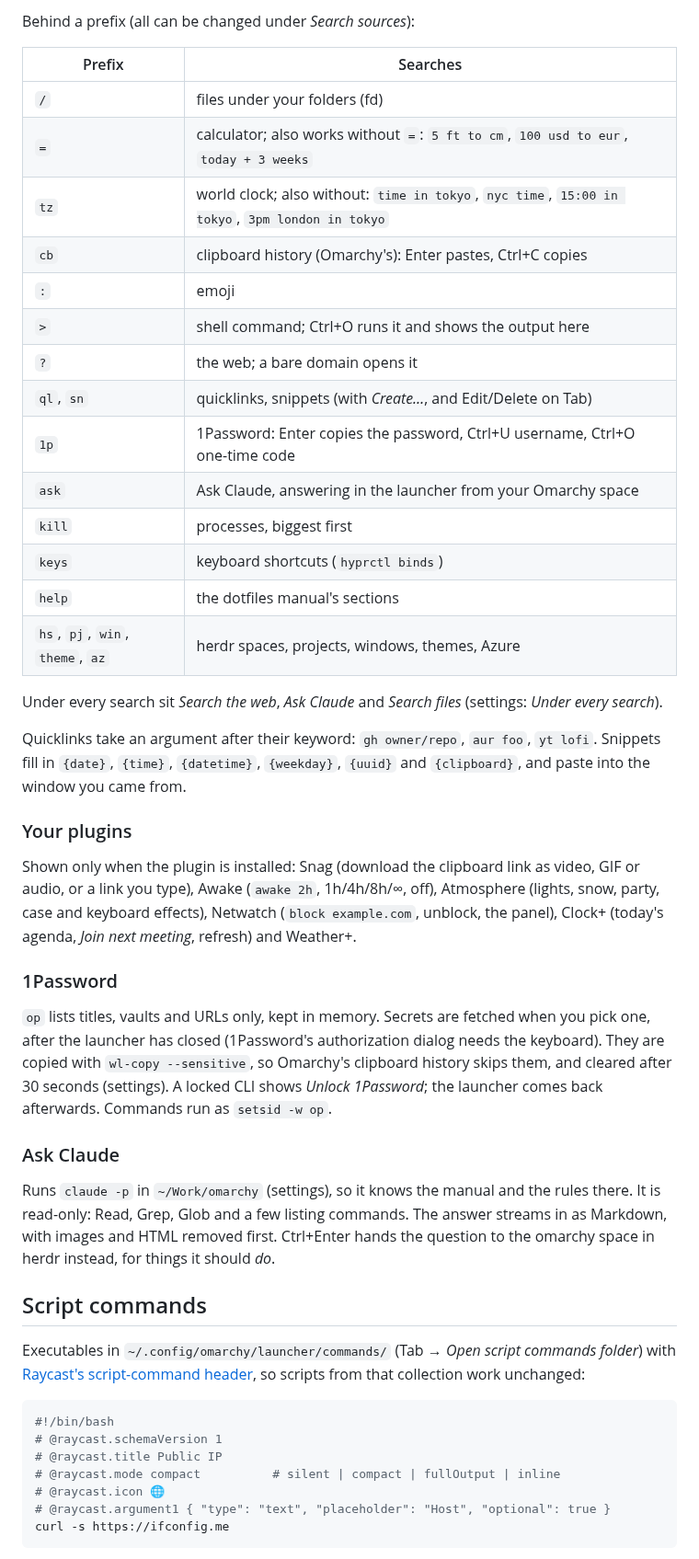
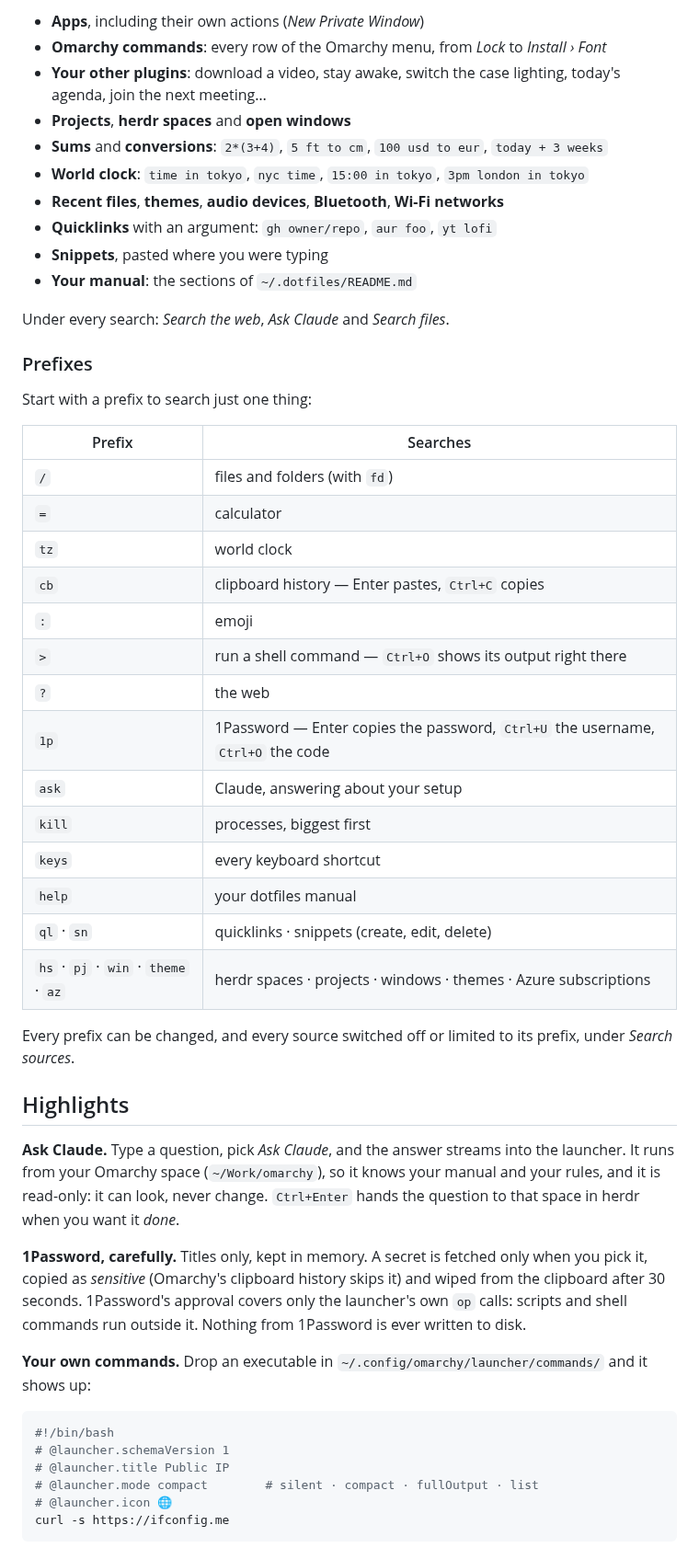
Before and after one commit to jvdp11/omarchy-launcher, a Markdown page: README.md, the part around one of its changes. Shown at 92% size. Drawn GitHub-style.

Commit message:
README with a screenshot; @launcher. headers in the examples

````diff
--- a/README.md
+++ b/README.md
@@ -36,68 +59,63 @@ subscriptions and (once listed) 1Password items.
 
-Behind a prefix (all can be changed under *Search sources*):
+- **Apps**, including their own actions (*New Private Window*)
+- **Omarchy commands**: every row of the Omarchy menu, from *Lock* to *Install › Font*
+- **Your other plugins**: download a video, stay awake, switch the case lighting, today's agenda, join the next meeting…
+- **Projects**, **herdr spaces** and **open windows**
+- **Sums** and **conversions**: `2*(3+4)`, `5 ft to cm`, `100 usd to eur`, `today + 3 weeks`
+- **World clock**: `time in tokyo`, `nyc time`, `15:00 in tokyo`, `3pm london in tokyo`
+- **Recent files**, **themes**, **audio devices**, **Bluetooth**, **Wi-Fi networks**
+- **Quicklinks** with an argument: `gh owner/repo`, `aur foo`, `yt lofi`
+- **Snippets**, pasted where you were typing
+- **Your manual**: the sections of `~/.dotfiles/README.md`
+
+Under every search: *Search the web*, *Ask Claude* and *Search files*.
+
+### Prefixes
+
+Start with a prefix to search just one thing:
 
 | Prefix | Searches |
 |---|---|
-| `/` | files under your folders (fd) |
-| `=` | calculator; also works without `=`: `5 ft to cm`, `100 usd to eur`, `today + 3 weeks` |
-| `tz` | world clock; also without: `time in tokyo`, `nyc time`, `15:00 in tokyo`, `3pm london in tokyo` |
-| `cb` | clipboard history (Omarchy's): Enter pastes, Ctrl+C copies |
+| `/` | files and folders (with `fd`) |
+| `=` | calculator |
+| `tz` | world clock |
+| `cb` | clipboard history — Enter pastes, `Ctrl+C` copies |
 | `:` | emoji |
-| `>` | shell command; Ctrl+O runs it and shows the output here |
-| `?` | the web; a bare domain opens it |
-| `ql`, `sn` | quicklinks, snippets (with *Create…*, and Edit/Delete on Tab) |
-| `1p` | 1Password: Enter copies the password, Ctrl+U username, Ctrl+O one-time code |
-| `ask` | Ask Claude, answering in the launcher from your Omarchy space |
+| `>` | run a shell command — `Ctrl+O` shows its output right there |
+| `?` | the web |
+| `1p` | 1Password — Enter copies the password, `Ctrl+U` the username, `Ctrl+O` the code |
+| `ask` | Claude, answering about your setup |
 | `kill` | processes, biggest first |
-| `keys` | keyboard shortcuts (`hyprctl binds`) |
-| `help` | the dotfiles manual's sections |
-| `hs`, `pj`, `win`, `theme`, `az` | herdr spaces, projects, windows, themes, Azure |
+| `keys` | every keyboard shortcut |
+| `help` | your dotfiles manual |
+| `ql` · `sn` | quicklinks · snippets (create, edit, delete) |
+| `hs` · `pj` · `win` · `theme` · `az` | herdr spaces · projects · windows · themes · Azure subscriptions |
 
-Under every search sit *Search the web*, *Ask Claude* and *Search files*
-(settings: *Under every search*).
+Every prefix can be changed, and every source switched off or limited to its
+prefix, under *Search sources*.
 
-Quicklinks take an argument after their keyword: `gh owner/repo`, `aur foo`,
-`yt lofi`. Snippets fill in `{date}`, `{time}`, `{datetime}`, `{weekday}`,
-`{uuid}` and `{clipboard}`, and paste into the window you came from.
+## Highlights
 
-### Your plugins
+**Ask Claude.** Type a question, pick *Ask Claude*, and the answer streams into
+the launcher. It runs from your Omarchy space (`~/Work/omarchy`), so it knows
+your manual and your rules, and it is read-only: it can look, never change.
+`Ctrl+Enter` hands the question to that space in herdr when you want it *done*.
 
-Shown only when the plugin is installed: Snag (download the clipboard link as
-video, GIF or audio, or a link you type), Awake (`awake 2h`, 1h/4h/8h/∞, off),
-Atmosphere (lights, snow, party, case and keyboard effects), Netwatch
-(`block example.com`, unblock, the panel), Clock+ (today's agenda, *Join next
-meeting*, refresh) and Weather+.
+**1Password, carefully.** Titles only, kept in memory. A secret is fetched only
+when you pick it, copied as *sensitive* (Omarchy's clipboard history skips
+it) and wiped from the clipboard after 30 seconds. 1Password's approval
+covers only the launcher's own `op` calls: scripts and shell commands run
+outside it. Nothing from 1Password is ever written to disk.
 
-### 1Password
-
-`op` lists titles, vaults and URLs only, kept in memory. Secrets are fetched
-when you pick one, after the launcher has closed (1Password's authorization
-dialog needs the keyboard). They are copied with `wl-copy --sensitive`, so
-Omarchy's clipboard history skips them, and cleared after 30 seconds
-(settings). A locked CLI shows *Unlock 1Password*; the launcher comes back
-afterwards. Commands run as `setsid -w op`.
-
-### Ask Claude
-
-Runs `claude -p` in `~/Work/omarchy` (settings), so it knows the manual and
-the rules there. It is read-only: Read, Grep, Glob and a few listing commands.
-The answer streams in as Markdown, with images and HTML removed first. Ctrl+Enter
-hands the question to the omarchy space in herdr instead, for things it should
-*do*.
-
-## Script commands
-
-Executables in `~/.config/omarchy/launcher/commands/` (Tab → *Open script
-commands folder*) with [Raycast's script-command header](https://github.com/raycast/script-commands),
-so scripts from that collection work unchanged:
+**Your own commands.** Drop an executable in
+`~/.config/omarchy/launcher/commands/` and it shows up:
 
 ```bash
 #!/bin/bash
-# @raycast.schemaVersion 1
-# @raycast.title Public IP
-# @raycast.mode compact          # silent | compact | fullOutput | inline
-# @raycast.icon 🌐
-# @raycast.argument1 { "type": "text", "placeholder": "Host", "optional": true }
+# @launcher.schemaVersion 1
+# @launcher.title Public IP
+# @launcher.mode compact        # silent · compact · fullOutput · list
+# @launcher.icon 🌐
 curl -s https://ifconfig.me
 ```
 
````
Also changed, not shown: other parts of README.md (+100 -58 lines), assets/launcher.png (added), 4 other files.
